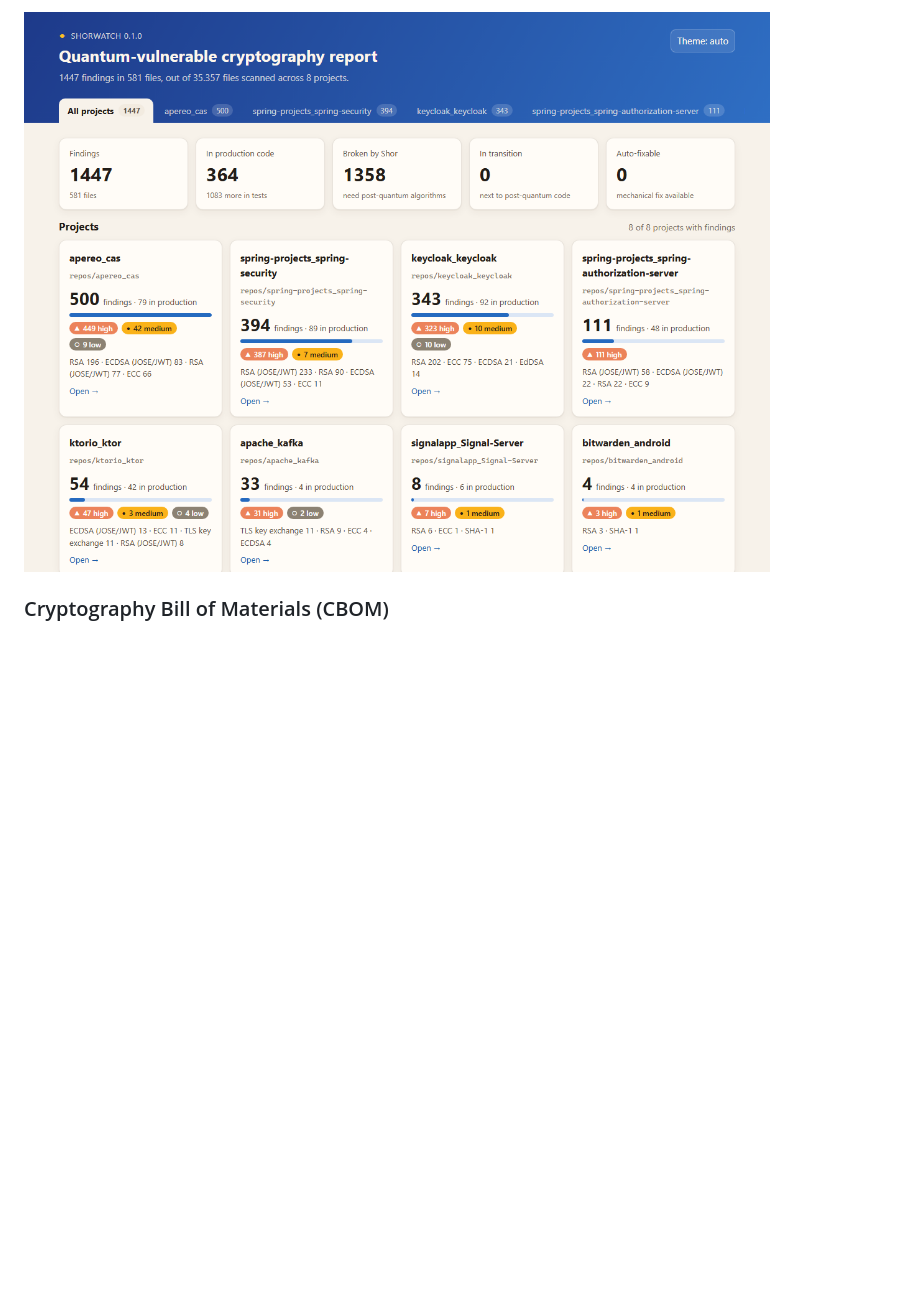
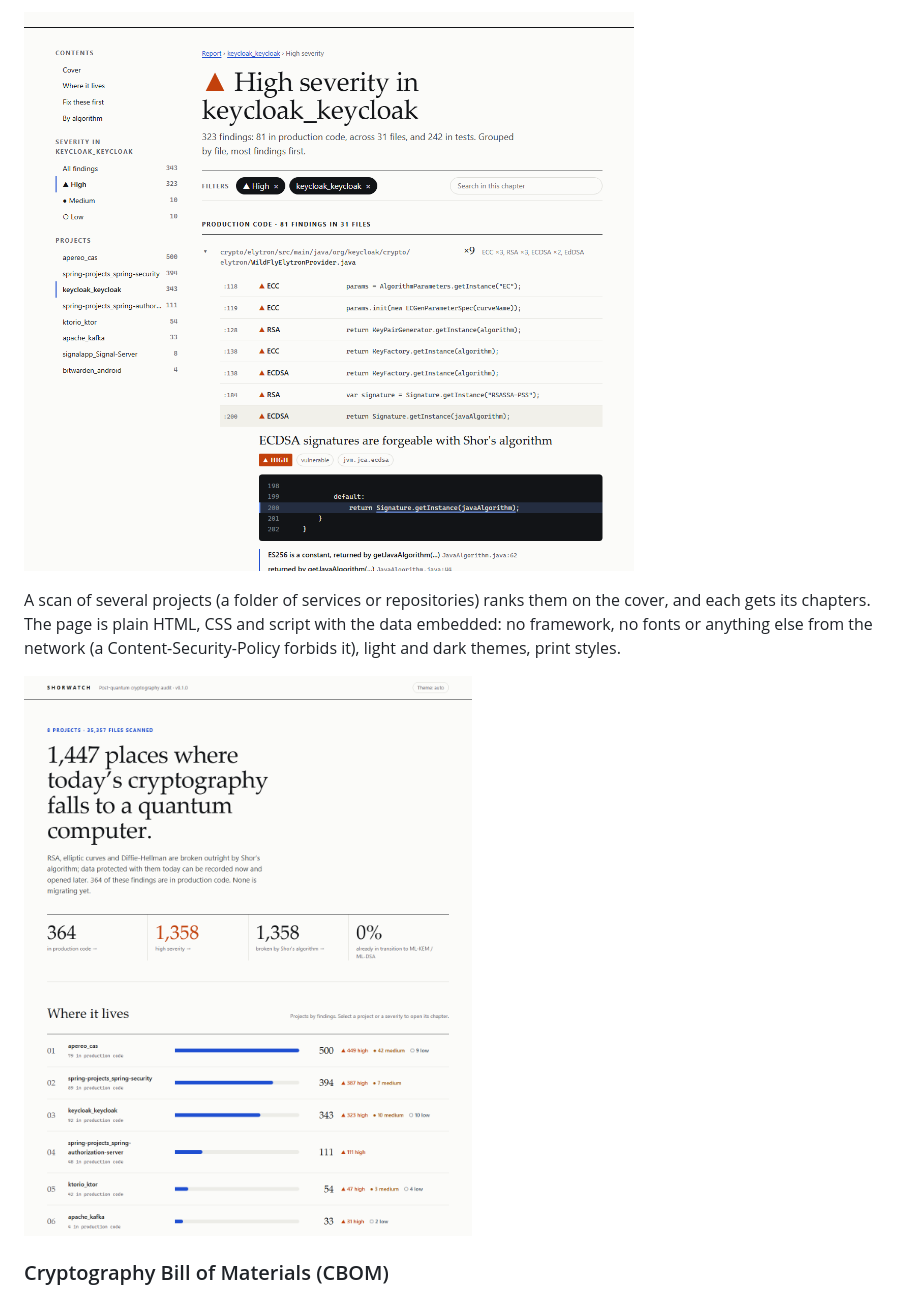
Before and after one commit to ErwinQuantum/shorwatch, a Markdown page: README.md, the part around one of its changes. Rendered like a GitHub page; pictures changed too: docs/images/html-chapter.png (added), docs/images/html-projects.png; blank space fills up the shorter version.

```diff
--- a/README.md
+++ b/README.md
@@ -222,5 +221,13 @@ be shared. A single project opens directly, without tabs.
 
-![Shorwatch HTML report of several projects](docs/images/html-projects.png)
+![A chapter of the HTML report](docs/images/html-chapter.png)
+
+A scan of several projects (a folder of services or repositories) ranks them
+on the cover, and each gets its chapters. The page is plain HTML, CSS and
+script with the data embedded: no framework, no fonts or anything else from
+the network (a Content-Security-Policy forbids it), light and dark themes,
+print styles.
+
+![The cover of a report on several projects](docs/images/html-projects.png)
 
 ### Cryptography Bill of Materials (CBOM)
 
```
Also changed, not shown: other parts of README.md (+11 -12 lines), CHANGELOG.md (+1 -1 lines), CLAUDE.md (+1 -1 lines), docs/images/html-report.png, 4 other files.
